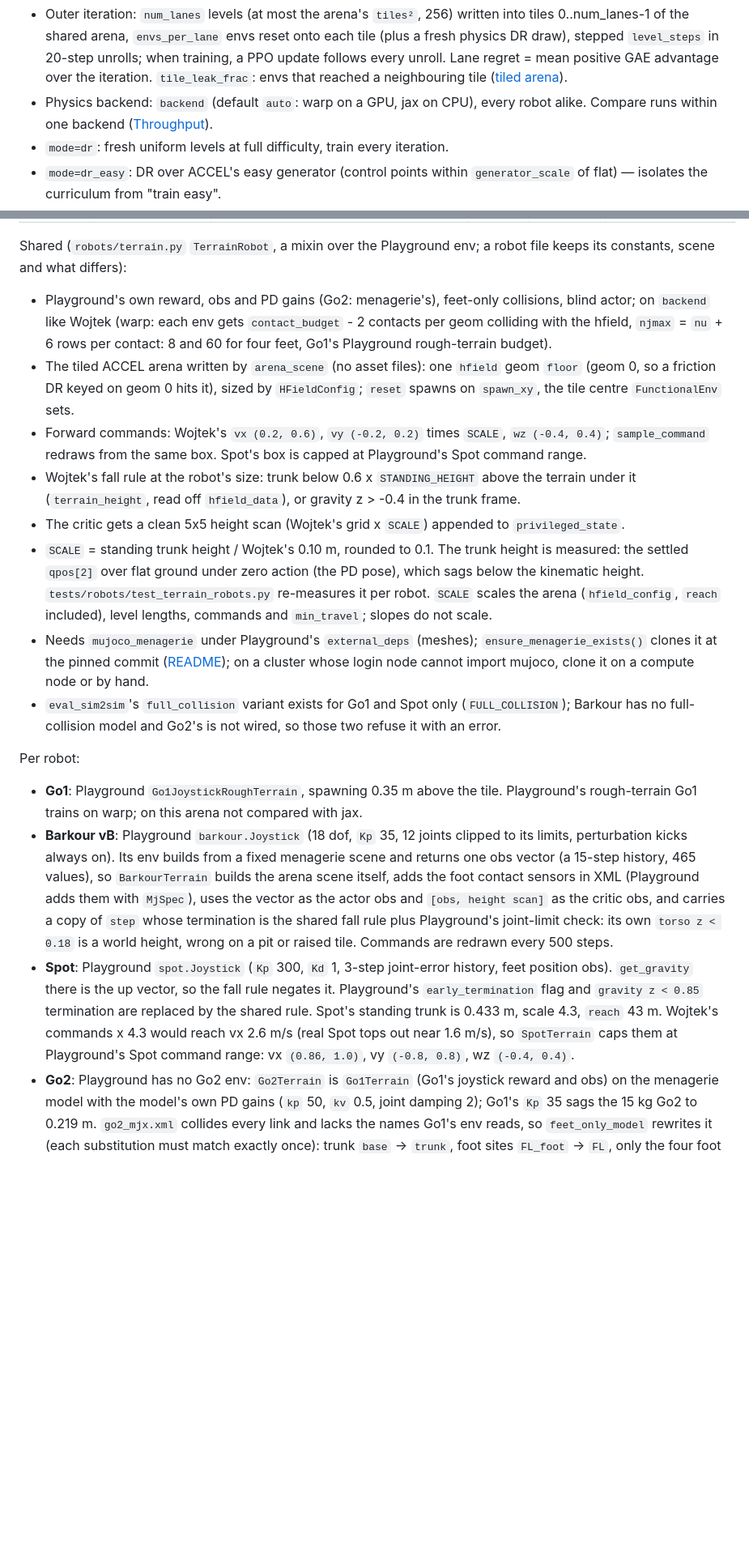
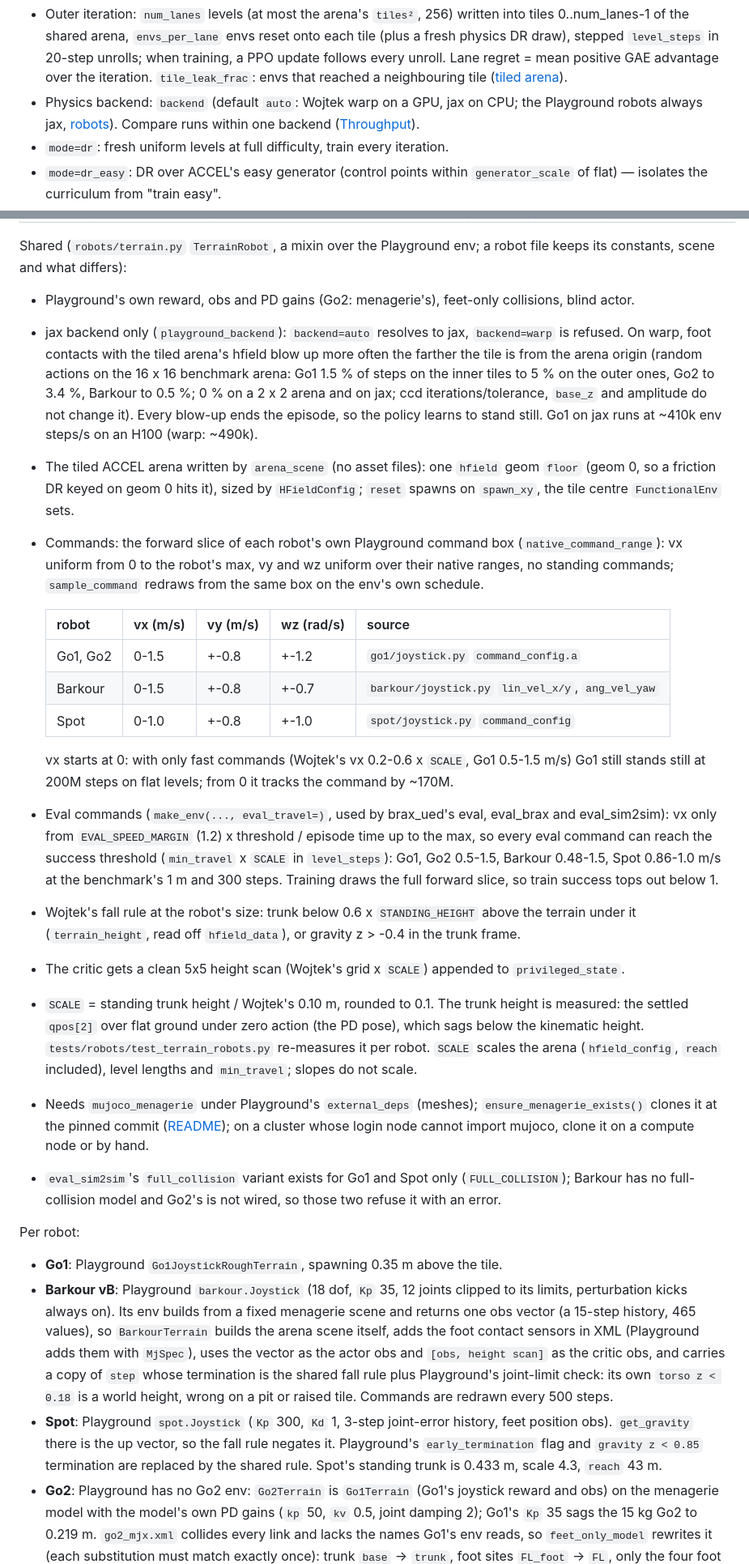
Before and after one commit to Solvro/ml-wojtek-ued, a Markdown page: docs/ued-accel.md, 2 parts joined by grey strips. Shown at 81% size. Rendered like a GitHub page; blank space fills up the shorter version.

Commit message:
Document the Playground robots' backend, commands and NaN scrub
Co-Authored-By: Claude Opus 5.5 <noreply@anthropic.com>

```diff
--- a/docs/ued-accel.md
+++ b/docs/ued-accel.md
@@ -93,8 +93,9 @@ levels.
   every unroll. Lane regret = mean positive GAE advantage over the
   iteration. `tile_leak_frac`: envs that reached a neighbouring tile
   ([tiled arena](environment.md#tiled-arena)).
-- Physics backend: `backend` (default `auto`: warp on a GPU, jax on
-  CPU), every robot alike. Compare runs within one backend
+- Physics backend: `backend` (default `auto`: Wojtek warp on a GPU, jax on
+  CPU; the Playground robots always jax, [robots](#robots)). Compare runs
+  within one backend
   ([Throughput](#throughput)).
 - `mode=dr`: fresh uniform levels at full difficulty, train every
   iteration.
@@ -304,17 +305,41 @@ Shared (`robots/terrain.py` `TerrainRobot`, a mixin over the Playground env;
 a robot file keeps its constants, scene and what differs):
 
 - Playground's own reward, obs and PD gains (Go2: menagerie's), feet-only
-  collisions, blind actor; on `backend` like Wojtek (warp: each env gets
-  `contact_budget` - 2 contacts per geom colliding with the hfield, `njmax` =
-  `nu` + 6 rows per contact: 8 and 60 for four feet, Go1's Playground
-  rough-terrain budget).
+  collisions, blind actor.
+- jax backend only (`playground_backend`): `backend=auto` resolves to jax,
+  `backend=warp` is refused. On warp, foot contacts with the tiled arena's
+  hfield blow up more often the farther the tile is from the arena origin
+  (random actions on the 16 x 16 benchmark arena: Go1 1.5 % of steps on the
+  inner tiles to 5 % on the outer ones, Go2 to 3.4 %, Barkour to 0.5 %;
+  0 % on a 2 x 2 arena and on jax; ccd iterations/tolerance, `base_z` and
+  amplitude do not change it). Every blow-up ends the episode, so the
+  policy learns to stand still. Go1 on jax runs at ~410k env steps/s on an
+  H100 (warp: ~490k).
 - The tiled ACCEL arena written by `arena_scene` (no asset files): one
   `hfield` geom `floor` (geom 0, so a friction DR keyed on geom 0 hits it),
   sized by `HFieldConfig`; `reset` spawns on `spawn_xy`, the tile centre
   `FunctionalEnv` sets.
-- Forward commands: Wojtek's `vx (0.2, 0.6)`, `vy (-0.2, 0.2)` times `SCALE`,
-  `wz (-0.4, 0.4)`; `sample_command` redraws from the same box. Spot's box
-  is capped at Playground's Spot command range.
+- Commands: the forward slice of each robot's own Playground command box
+  (`native_command_range`): vx uniform from 0 to the robot's max, vy and
+  wz uniform over their native ranges, no standing commands;
+  `sample_command` redraws from the same box on the env's own schedule.
+
+  | robot | vx (m/s) | vy (m/s) | wz (rad/s) | source |
+  |---|---|---|---|---|
+  | Go1, Go2 | 0-1.5 | +-0.8 | +-1.2 | `go1/joystick.py` `command_config.a` |
+  | Barkour | 0-1.5 | +-0.8 | +-0.7 | `barkour/joystick.py` `lin_vel_x/y`, `ang_vel_yaw` |
+  | Spot | 0-1.0 | +-0.8 | +-1.0 | `spot/joystick.py` `command_config` |
+
+  vx starts at 0: with only fast commands (Wojtek's vx 0.2-0.6 x `SCALE`,
+  Go1 0.5-1.5 m/s) Go1 still stands still at 200M steps on flat levels;
+  from 0 it tracks the command by ~170M.
+- Eval commands (`make_env(..., eval_travel=)`, used by brax_ued's eval,
+  eval_brax and eval_sim2sim): vx only from `EVAL_SPEED_MARGIN` (1.2) x
+  threshold / episode time up to the max, so every eval command can reach
+  the success threshold (`min_travel` x `SCALE` in `level_steps`): Go1, Go2
+  0.5-1.5, Barkour 0.48-1.5, Spot 0.86-1.0 m/s at the benchmark's 1 m and
+  300 steps. Training draws the full forward slice, so train success tops
+  out below 1.
 - Wojtek's fall rule at the robot's size: trunk below 0.6 x `STANDING_HEIGHT`
   above the terrain under it (`terrain_height`, read off `hfield_data`), or
   gravity z > -0.4 in the trunk frame.
@@ -324,8 +349,8 @@ a robot file keeps its constants, scene and what differs):
   trunk height is measured: the settled `qpos[2]` over flat ground under zero
   action (the PD pose), which sags below the kinematic height.
   `tests/robots/test_terrain_robots.py` re-measures it per robot. `SCALE`
-  scales the arena (`hfield_config`, `reach` included), level lengths,
-  commands and `min_travel`; slopes do not scale.
+  scales the arena (`hfield_config`, `reach` included), level lengths and
+  `min_travel`; slopes do not scale.
 - Needs `mujoco_menagerie` under Playground's `external_deps` (meshes);
   `ensure_menagerie_exists()` clones it at the pinned commit
   ([README](../README.md#2-assets)); on a cluster whose login node cannot
@@ -337,8 +362,7 @@ a robot file keeps its constants, scene and what differs):
 Per robot:
 
 - **Go1**: Playground `Go1JoystickRoughTerrain`, spawning 0.35 m above the
-  tile. Playground's rough-terrain Go1 trains on warp; on this arena not
-  compared with jax.
+  tile.
 - **Barkour vB**: Playground `barkour.Joystick` (18 dof, `Kp` 35, 12 joints
   clipped to its limits, perturbation kicks always on). Its env builds from a
   fixed menagerie scene and returns one obs vector (a 15-step history, 465
@@ -352,10 +376,7 @@ Per robot:
   history, feet position obs). `get_gravity` there is the up vector, so the
   fall rule negates it. Playground's `early_termination` flag and `gravity z <
   0.85` termination are replaced by the shared rule. Spot's standing trunk is
-  0.433 m, scale 4.3, `reach` 43 m. Wojtek's commands x 4.3 would reach
-  vx 2.6 m/s (real Spot tops out near 1.6 m/s), so `SpotTerrain` caps them
-  at Playground's Spot command range: vx `(0.86, 1.0)`, vy `(-0.8, 0.8)`,
-  wz `(-0.4, 0.4)`.
+  0.433 m, scale 4.3, `reach` 43 m.
 - **Go2**: Playground has no Go2 env: `Go2Terrain` is `Go1Terrain` (Go1's
   joystick reward and obs) on the menagerie model with the model's own PD
   gains (`kp` 50, `kv` 0.5, joint damping 2); Go1's `Kp` 35 sags the 15 kg
```
Also changed, not shown: CLAUDE.md (+2 -1 lines), docs/environment.md (+7 -6 lines).
